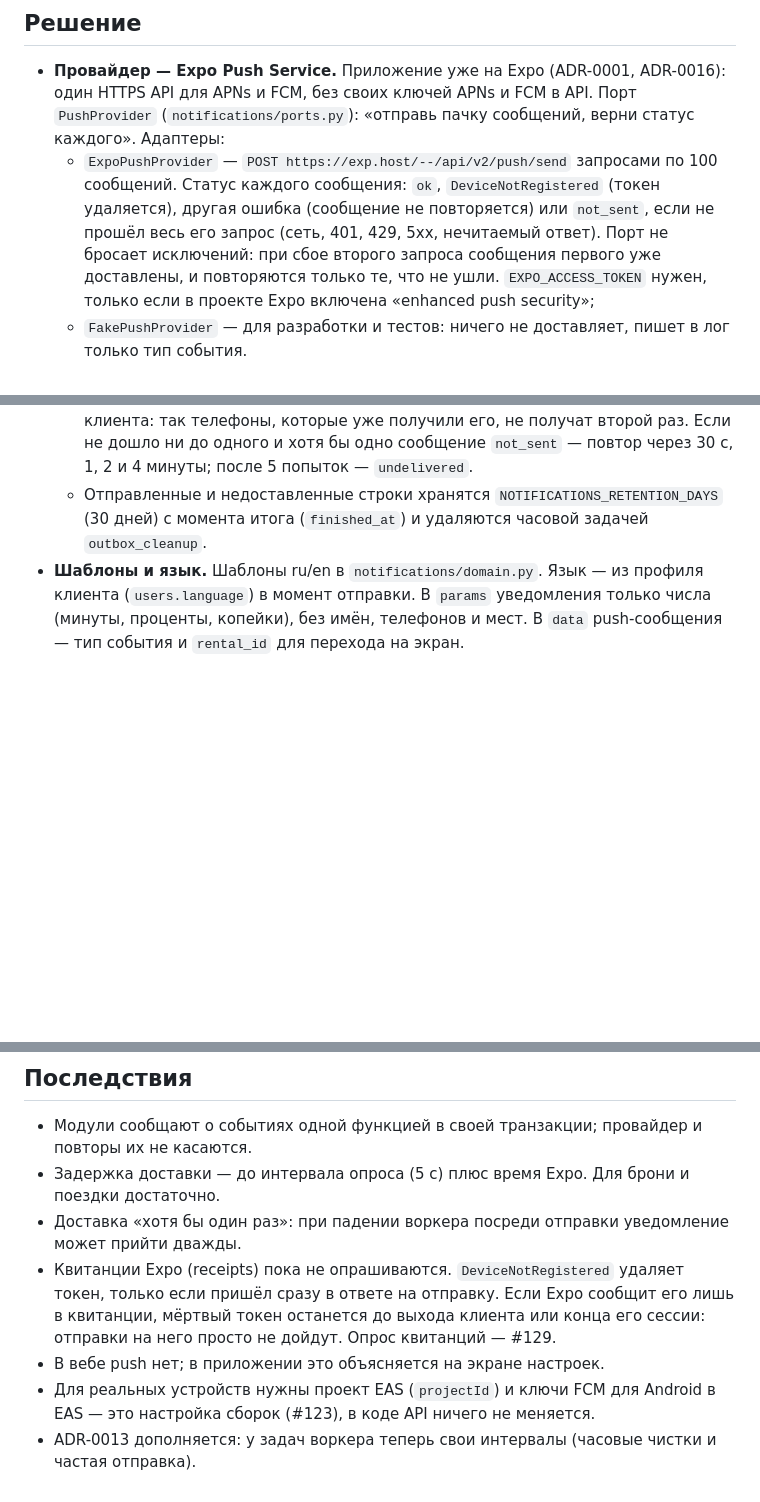
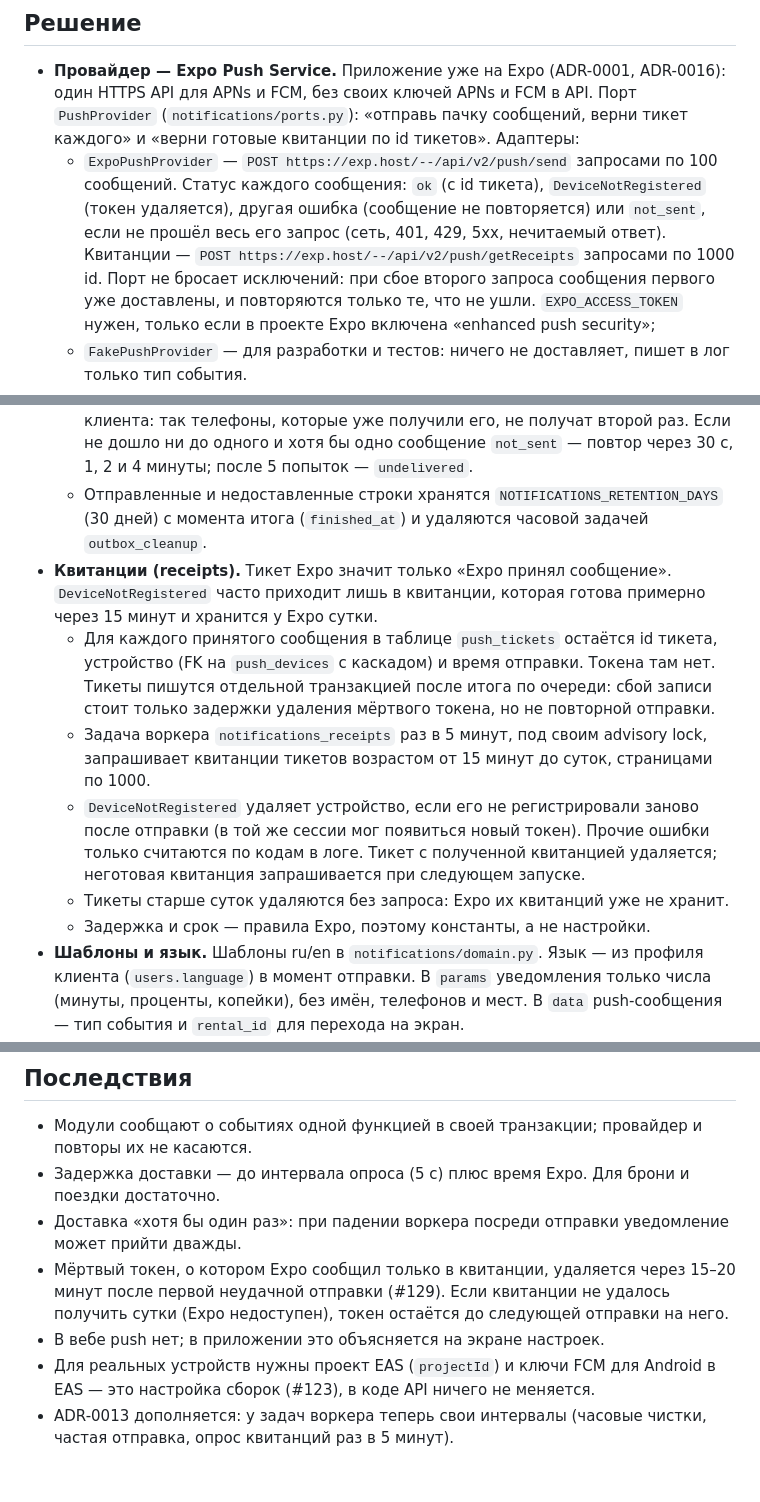
Before and after one commit to luxsordel/flagman-drive, a Markdown page: docs/adr/0020-push-notifications-outbox.md, 3 parts joined by grey strips. Drawn GitHub-style; blank space fills up the shorter version.

Commit message:
docs: describe push receipt polling in ADR-0020
Refs #129

Co-Authored-By: Claude Opus 5.5 <noreply@anthropic.com>

```diff
--- a/docs/adr/0020-push-notifications-outbox.md
+++ b/docs/adr/0020-push-notifications-outbox.md
@@ -19,10 +19,11 @@
 ## Решение
 - **Провайдер — Expo Push Service.** Приложение уже на Expo (ADR-0001, ADR-0016): один HTTPS API для APNs
   и FCM, без своих ключей APNs и FCM в API. Порт `PushProvider` (`notifications/ports.py`): «отправь пачку
-  сообщений, верни статус каждого». Адаптеры:
+  сообщений, верни тикет каждого» и «верни готовые квитанции по id тикетов». Адаптеры:
   - `ExpoPushProvider` — `POST https://exp.host/--/api/v2/push/send` запросами по 100 сообщений. Статус
-    каждого сообщения: `ok`, `DeviceNotRegistered` (токен удаляется), другая ошибка (сообщение не
-    повторяется) или `not_sent`, если не прошёл весь его запрос (сеть, 401, 429, 5xx, нечитаемый ответ).
+    каждого сообщения: `ok` (с id тикета), `DeviceNotRegistered` (токен удаляется), другая ошибка (сообщение
+    не повторяется) или `not_sent`, если не прошёл весь его запрос (сеть, 401, 429, 5xx, нечитаемый ответ).
+    Квитанции — `POST https://exp.host/--/api/v2/push/getReceipts` запросами по 1000 id.
     Порт не бросает исключений: при сбое второго запроса сообщения первого уже доставлены, и повторяются
     только те, что не ушли.
     `EXPO_ACCESS_TOKEN` нужен, только если в проекте Expo включена «enhanced push security»;
@@ -51,6 +52,18 @@
     `not_sent` — повтор через 30 с, 1, 2 и 4 минуты; после 5 попыток — `undelivered`.
   - Отправленные и недоставленные строки хранятся `NOTIFICATIONS_RETENTION_DAYS` (30 дней) с момента
     итога (`finished_at`) и удаляются часовой задачей `outbox_cleanup`.
+- **Квитанции (receipts).** Тикет Expo значит только «Expo принял сообщение». `DeviceNotRegistered` часто
+  приходит лишь в квитанции, которая готова примерно через 15 минут и хранится у Expo сутки.
+  - Для каждого принятого сообщения в таблице `push_tickets` остаётся id тикета, устройство (FK на
+    `push_devices` с каскадом) и время отправки. Токена там нет. Тикеты пишутся отдельной транзакцией после
+    итога по очереди: сбой записи стоит только задержки удаления мёртвого токена, но не повторной отправки.
+  - Задача воркера `notifications_receipts` раз в 5 минут, под своим advisory lock, запрашивает квитанции
+    тикетов возрастом от 15 минут до суток, страницами по 1000.
+  - `DeviceNotRegistered` удаляет устройство, если его не регистрировали заново после отправки (в той же
+    сессии мог появиться новый токен). Прочие ошибки только считаются по кодам в логе. Тикет с полученной
+    квитанцией удаляется; неготовая квитанция запрашивается при следующем запуске.
+  - Тикеты старше суток удаляются без запроса: Expo их квитанций уже не хранит.
+  - Задержка и срок — правила Expo, поэтому константы, а не настройки.
 - **Шаблоны и язык.** Шаблоны ru/en в `notifications/domain.py`. Язык — из профиля клиента (`users.language`)
   в момент отправки. В `params` уведомления только числа (минуты, проценты, копейки), без имён, телефонов
   и мест. В `data` push-сообщения — тип события и `rental_id` для перехода на экран.
@@ -81,10 +94,11 @@
 - Модули сообщают о событиях одной функцией в своей транзакции; провайдер и повторы их не касаются.
 - Задержка доставки — до интервала опроса (5 с) плюс время Expo. Для брони и поездки достаточно.
 - Доставка «хотя бы один раз»: при падении воркера посреди отправки уведомление может прийти дважды.
-- Квитанции Expo (receipts) пока не опрашиваются. `DeviceNotRegistered` удаляет токен, только если пришёл
-  сразу в ответе на отправку. Если Expo сообщит его лишь в квитанции, мёртвый токен останется до выхода
-  клиента или конца его сессии: отправки на него просто не дойдут. Опрос квитанций — #129.
+- Мёртвый токен, о котором Expo сообщил только в квитанции, удаляется через 15–20 минут после первой
+  неудачной отправки (#129). Если квитанции не удалось получить сутки (Expo недоступен), токен остаётся до
+  следующей отправки на него.
 - В вебе push нет; в приложении это объясняется на экране настроек.
 - Для реальных устройств нужны проект EAS (`projectId`) и ключи FCM для Android в EAS — это настройка
   сборок (#123), в коде API ничего не меняется.
-- ADR-0013 дополняется: у задач воркера теперь свои интервалы (часовые чистки и частая отправка).
+- ADR-0013 дополняется: у задач воркера теперь свои интервалы (часовые чистки, частая отправка, опрос
+  квитанций раз в 5 минут).
```
Also changed, not shown: docs/02-architecture.md (+2 -0 lines).
